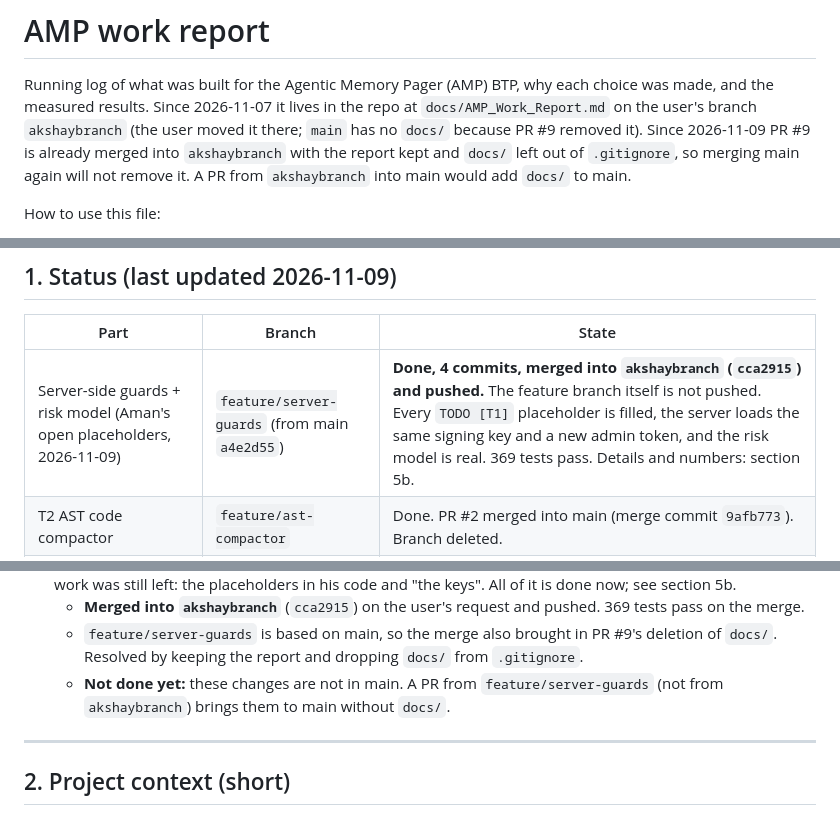
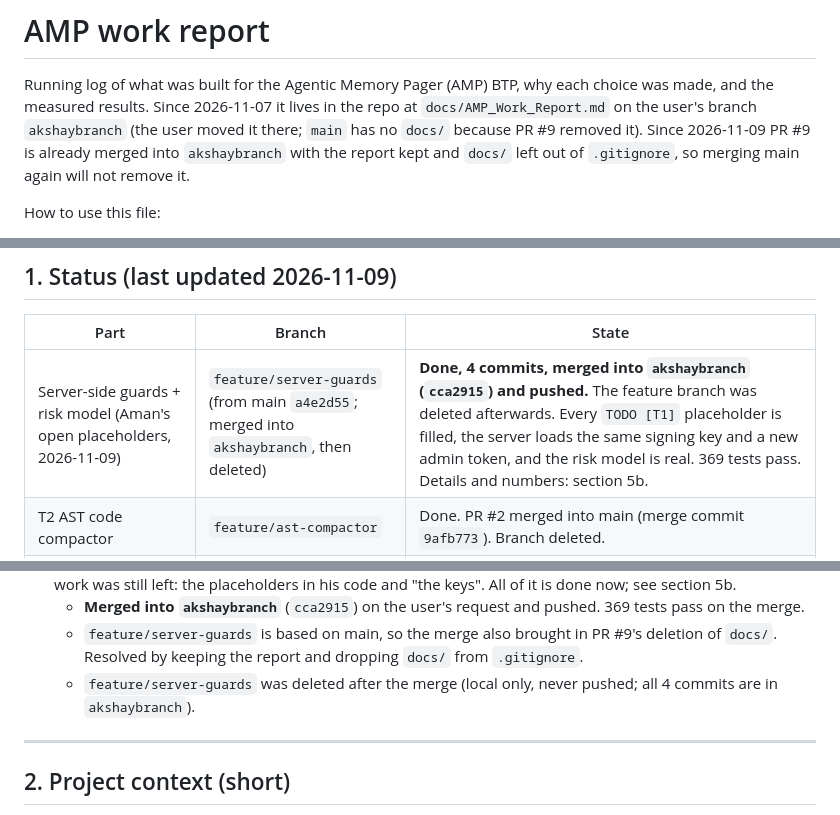
Before and after one commit to DarkPhoenix616/Agentic-Memory-Pager, a Markdown page: docs/AMP_Work_Report.md, 3 parts joined by grey strips. GitHub-like rendering.

Commit message:
Report: feature/server-guards merged and deleted Co-authored-by: Danie George John <daniegeorgejohn@gmail.com>

```diff
--- a/docs/AMP_Work_Report.md
+++ b/docs/AMP_Work_Report.md
@@ -5,8 +5,7 @@ choice was made, and the measured results. Since 2026-11-07 it lives in the
 repo at `docs/AMP_Work_Report.md` on the user's branch `akshaybranch` (the user
 moved it there; `main` has no `docs/` because PR #9 removed it). Since
 2026-11-09 PR #9 is already merged into `akshaybranch` with the report kept and
-`docs/` left out of `.gitignore`, so merging main again will not remove it. A PR
-from `akshaybranch` into main would add `docs/` to main.
+`docs/` left out of `.gitignore`, so merging main again will not remove it.
 
 How to use this file:
 - New chat? Read this first; it is the source of truth for status and numbers.
@@ -25,7 +24,7 @@ in `BTP/report_eval/`, test venv `AgenticMemoryPager/.venv` (git-ignored).
 
 | Part | Branch | State |
 |---|---|---|
-| Server-side guards + risk model (Aman's open placeholders, 2026-11-09) | `feature/server-guards` (from main `a4e2d55`) | **Done, 4 commits, merged into `akshaybranch` (`cca2915`) and pushed.** The feature branch itself is not pushed. Every `TODO [T1]` placeholder is filled, the server loads the same signing key and a new admin token, and the risk model is real. 369 tests pass. Details and numbers: section 5b. |
+| Server-side guards + risk model (Aman's open placeholders, 2026-11-09) | `feature/server-guards` (from main `a4e2d55`; merged into `akshaybranch`, then deleted) | **Done, 4 commits, merged into `akshaybranch` (`cca2915`) and pushed.** The feature branch was deleted afterwards. Every `TODO [T1]` placeholder is filled, the server loads the same signing key and a new admin token, and the risk model is real. 369 tests pass. Details and numbers: section 5b. |
 | T2 AST code compactor | `feature/ast-compactor` | Done. PR #2 merged into main (merge commit `9afb773`). Branch deleted. |
 | T3 RLM text summarizer | `feature/rlm-summarizer` (deleted) | **Merged** into main by the user as PR #3 (`f5c8066`). |
 | AMP Chat (the user's idea, 2026-11-05) | `feature/chat-app` (deleted) | **Merged** into main by the user as PR #4 (`bc20b99`). Plain web app: `python -m app.server`, http://127.0.0.1:8000. **Headline result: AMP recalled 16/16 facts vs 1/16 for a plain chatbot (section 5.3b).** 160 tests pass on main. |
@@ -65,7 +64,7 @@ Next steps:
 7. **Server-side guards** (2026-11-09), branch `feature/server-guards`, 4 commits. On 2026-11-09 Aman said work was still left: the placeholders in his code and "the keys". All of it is done now; see section 5b.
    - **Merged into `akshaybranch`** (`cca2915`) on the user's request and pushed. 369 tests pass on the merge.
    - `feature/server-guards` is based on main, so the merge also brought in PR #9's deletion of `docs/`. Resolved by keeping the report and dropping `docs/` from `.gitignore`.
-   - **Not done yet:** these changes are not in main. A PR from `feature/server-guards` (not from `akshaybranch`) brings them to main without `docs/`.
+   - `feature/server-guards` was deleted after the merge (local only, never pushed; all 4 commits are in `akshaybranch`).
 
 ---
 
```
